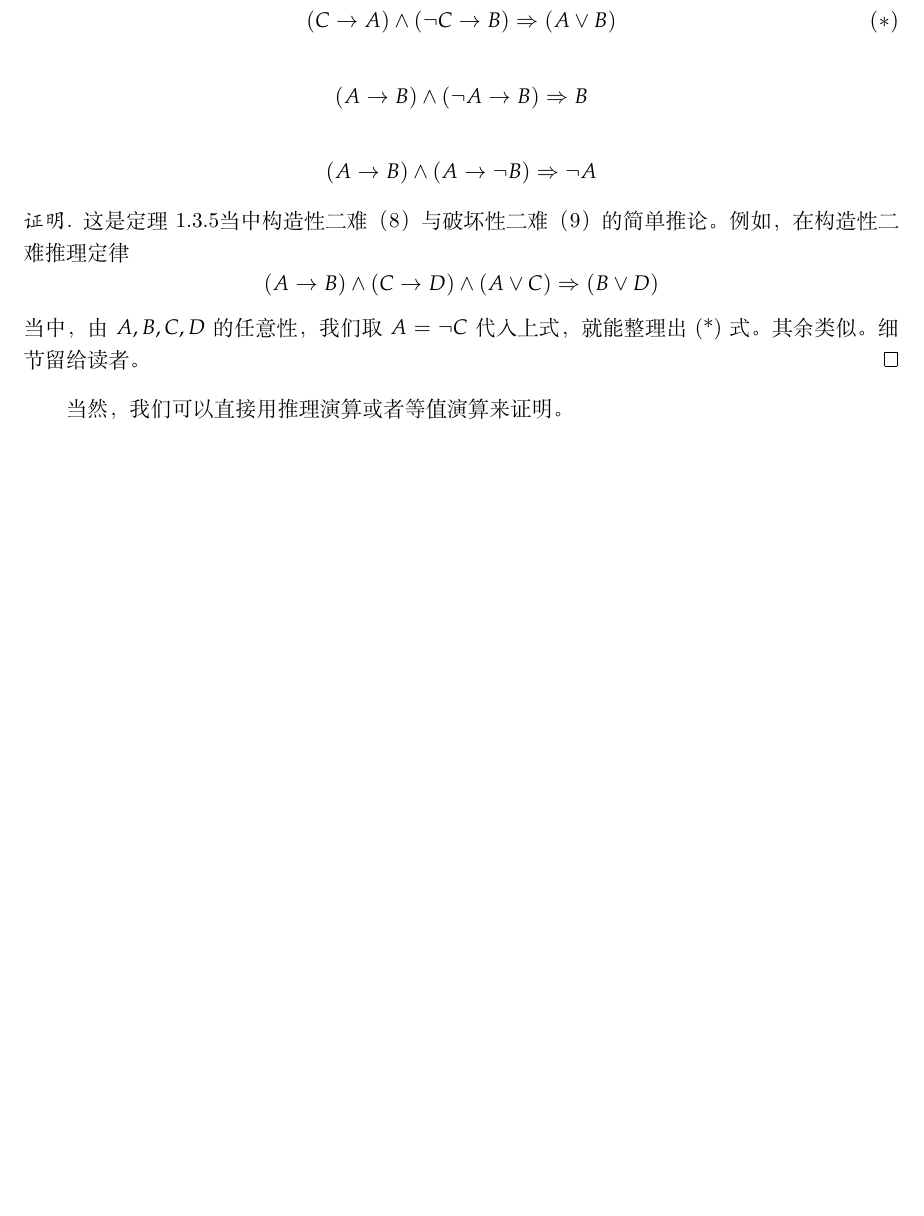
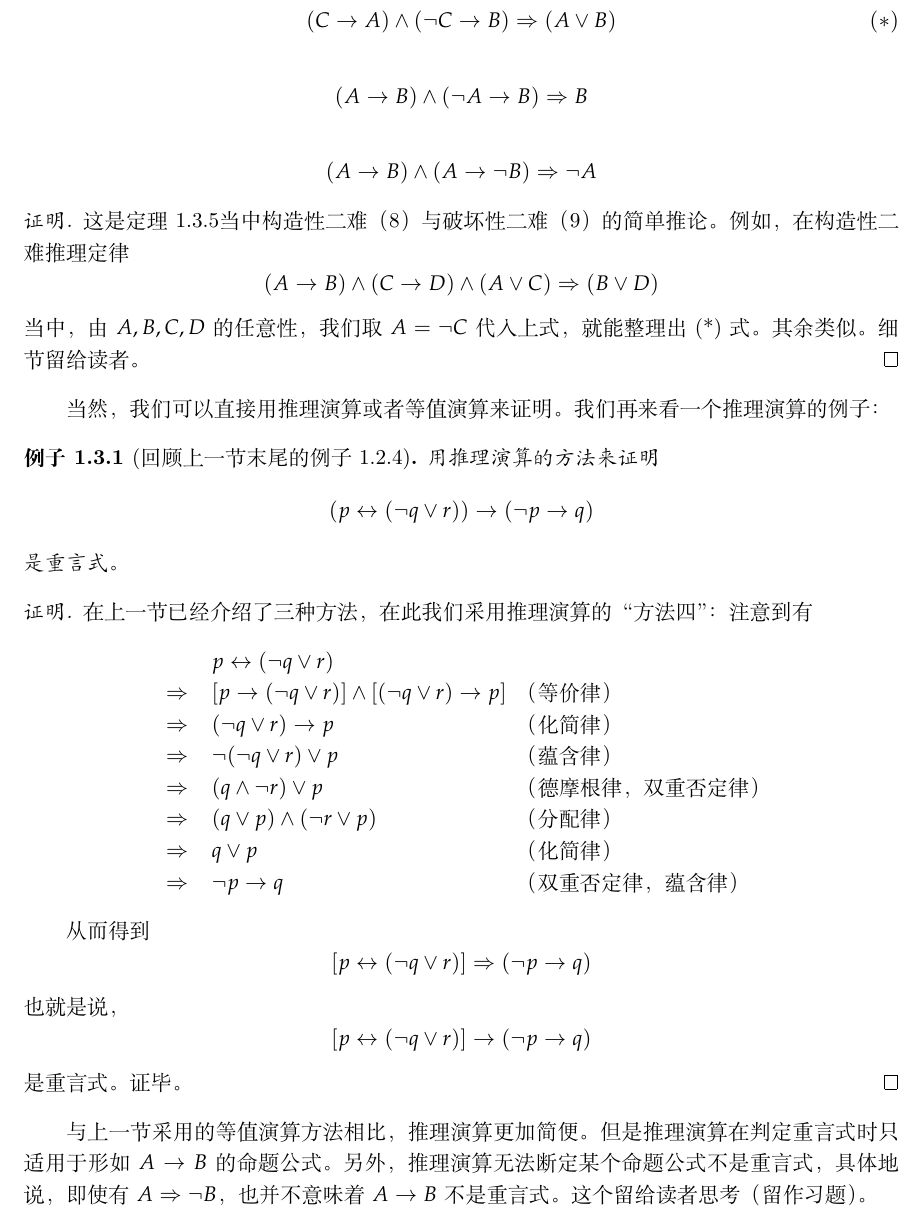
Before and after one commit to leonardle/Qu-Doudou-Project, a LaTeX paper (Lecture notes.tex, which reads chapter/Ch1.tex): part of page 21 of 31 before the commit and part of page 21 of 32 after it, cut so that both start at the same text, the shorter picture padded with empty space. Compiled offline with XeLaTeX.

Commit message:
推理演算一例

```diff
--- a/chapter/Ch1.tex
+++ b/chapter/Ch1.tex
@@ -1155,6 +1156,55 @@ $$(A\rightarrow B)\wedge(C\rightarrow D)
 \end{proof}
 
 当然，我们可以直接用推理演算或者等值演算来证明。
+我们再来看一个推理演算的例子：
+
+\begin{example}[回顾上一节末尾的例子
+\ref{一个判断重言式的典型例子}]
+用推理演算的方法来证明
+$$(p\leftrightarrow(\neg q\vee r))\rightarrow
+(\neg p\rightarrow q)$$
+是重言式。
+\end{example}
+
+\begin{proof}
+在上一节已经介绍了三种方法，
+在此我们采用推理演算的“方法四”：
+注意到有
+$$\begin{tabular}{cll}
+&$p\leftrightarrow(\neg q\vee r)$&\\
+
+$\Rightarrow$&$[p\rightarrow(\neg q\vee r)]\wedge
+[(\neg q\vee r)\rightarrow p]$&（等价律）\\
+
+$\Rightarrow$&$(\neg q\vee r)\rightarrow p$&（化简律）\\
+
+$\Rightarrow$&$\neg(\neg q\vee r)\vee p$&（蕴含律）\\
+
+$\Rightarrow$&$(q\wedge\neg r)\vee p$&（德摩根律，双重否定律）\\
+
+$\Rightarrow$&$(q\vee p)\wedge(\neg r\vee p)$&（分配律）\\
+
+$\Rightarrow$&$q\vee p$&（化简律）\\
+
+$\Rightarrow$&$\neg p\rightarrow q$&（双重否定律，蕴含律）\\
+\end{tabular}$$
+
+从而得到
+$$[p\leftrightarrow(\neg q\vee r)]
+\Rightarrow (\neg p\rightarrow q)$$
+也就是说，
+$$[p\leftrightarrow(\neg q\vee r)]
+\rightarrow (\neg p\rightarrow q)$$
+是重言式。证毕。
+\end{proof}
+
+与上一节采用的等值演算方法相比，
+推理演算更加简便。但是推理演算
+在判定重言式时只适用于形如$A\rightarrow B$的命题公式。
+另外，推理演算无法断定某个命题公式不是重言式，
+具体地说，即使有$A\Rightarrow\neg B$，
+也并不意味着$A\rightarrow B$不是重言式。
+这个留给读者思考（留作习题）。
 
 
 
```
Also changed, not shown: chapter/Ch1.tex (1 more changed lines).
